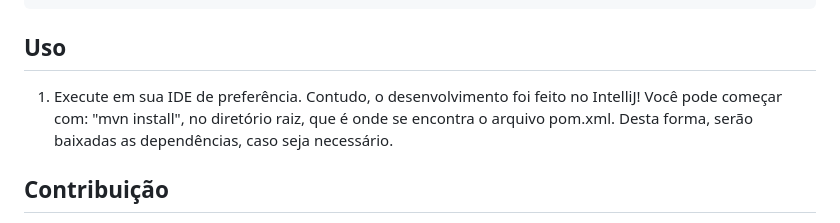
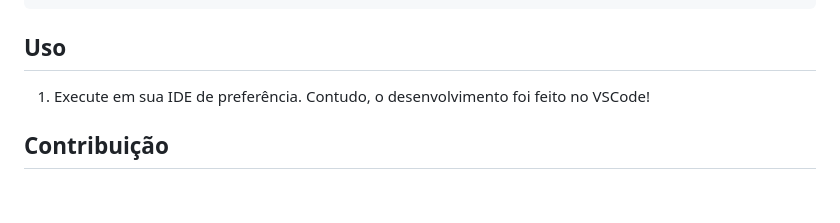
Before and after one commit to alfecjo/bootcamp-santander-soulcode-universia, a Markdown page: README.md, the part around one of its changes. Drawn GitHub-style; blank space fills up the shorter version.

````diff
--- a/README.md
+++ b/README.md
@@ -114,8 +69,7 @@ git clone https://github.com/alfecjo/Java-II.git
 ```
 ## Uso
 
-1. Execute em sua IDE de preferência. Contudo, o desenvolvimento foi feito no IntelliJ! Você pode começar com: "mvn install", no diretório raiz, que é onde se encontra o
-   arquivo pom.xml. Desta forma, serão baixadas as dependências, caso seja necessário.
+1. Execute em sua IDE de preferência. Contudo, o desenvolvimento foi feito no VSCode!
 
 ## Contribuição
 
````
Also changed, not shown: other parts of README.md (+5 -50 lines).
